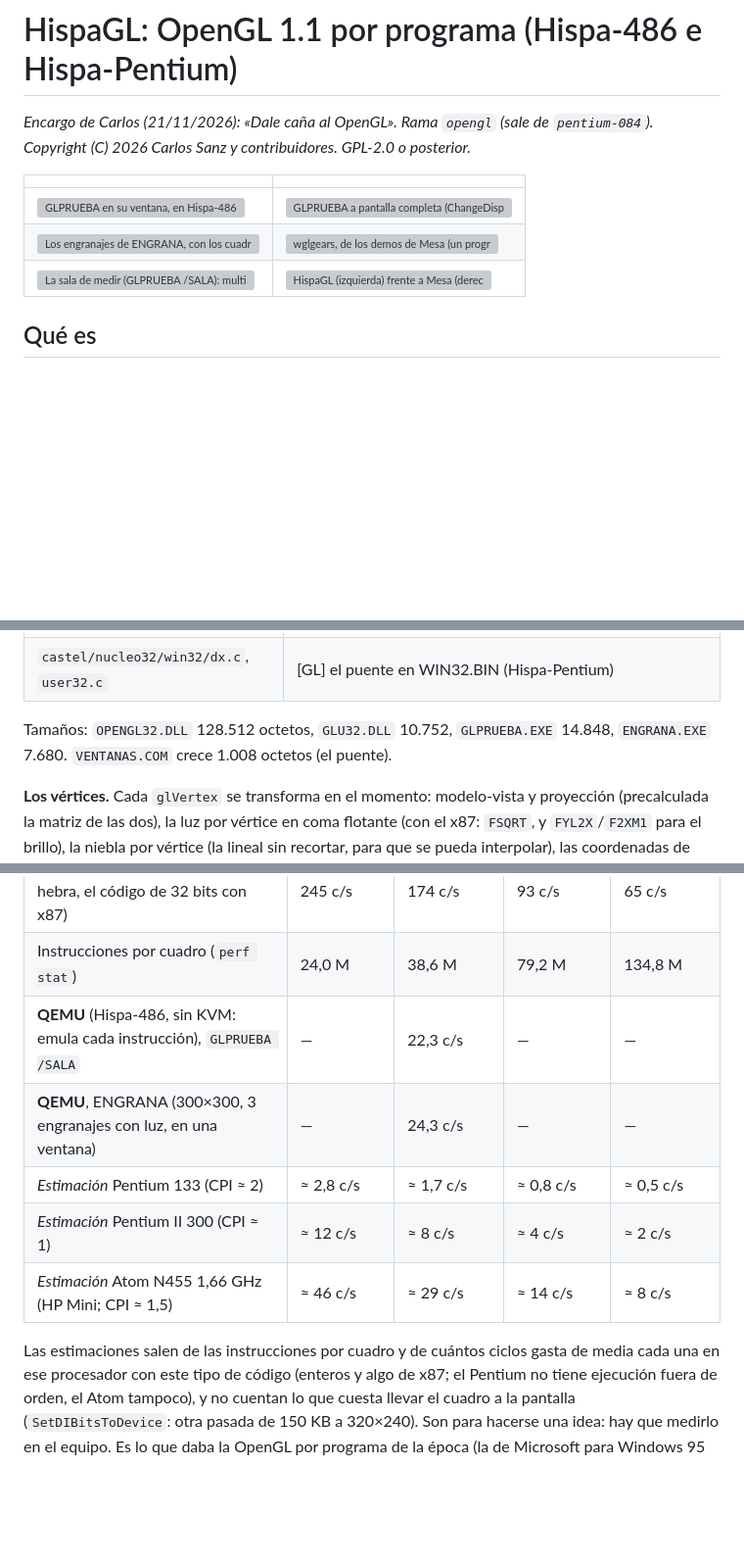
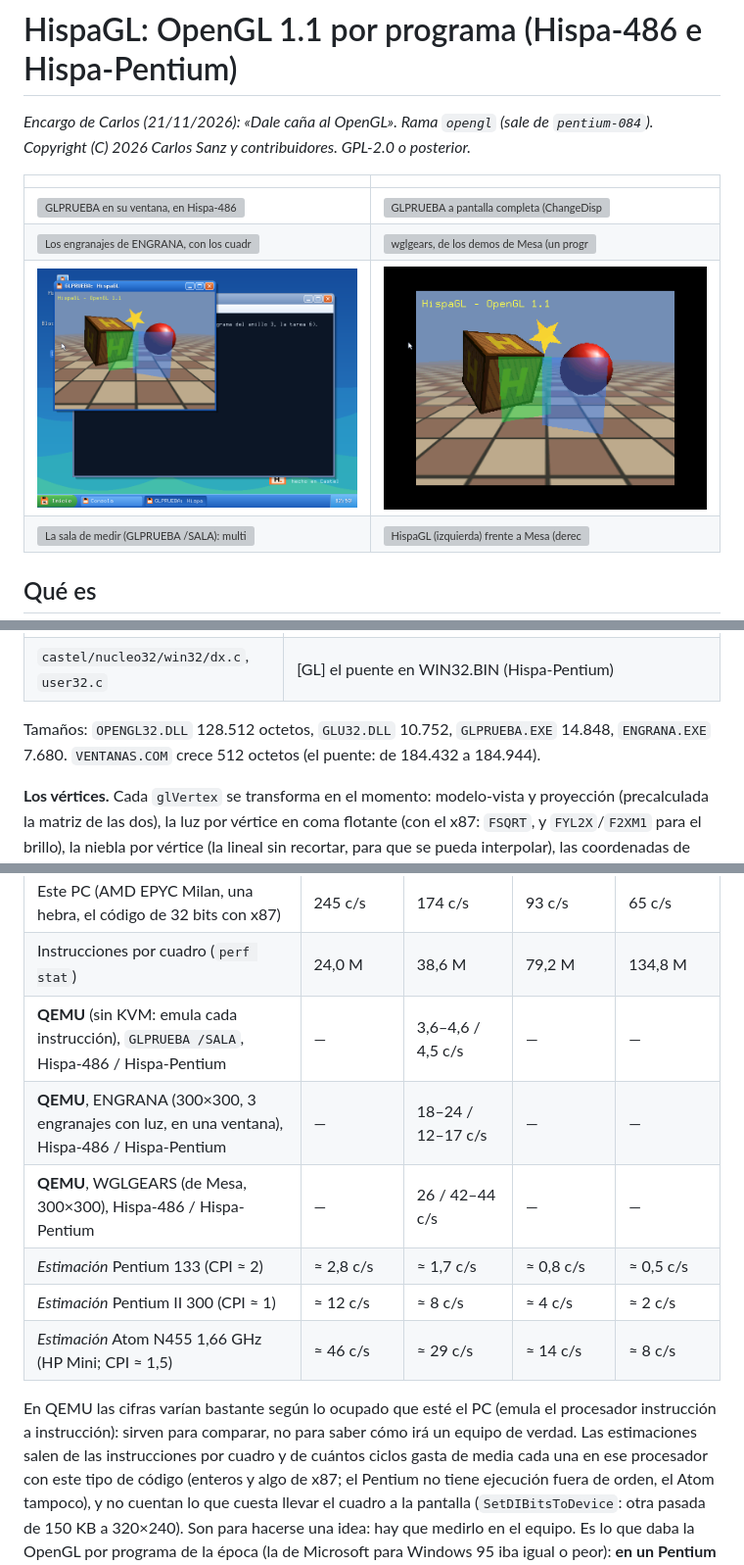
Before and after one commit to instcide-Es/hispados, a Markdown page: docs/486/OPENGL.md, 3 parts joined by grey strips. Shown at 98% size. GitHub-like rendering; pictures changed too: docs/486/opengl/glprueba-completa-pentium.png (added), docs/486/opengl/glprueba-pentium.png (added); blank space fills up the shorter version; grey boxes are pictures that could not be loaded.

```diff
--- a/docs/486/OPENGL.md
+++ b/docs/486/OPENGL.md
@@ -8,6 +8,7 @@ posterior.*
 |---|---|
 | ![GLPRUEBA en su ventana, en Hispa-486](opengl/glprueba-486.png) | ![GLPRUEBA a pantalla completa (ChangeDisplaySettingsA + DirectDraw)](opengl/glprueba-completa-486.png) |
 | ![Los engranajes de ENGRANA, con los cuadros por segundo](opengl/engrana-486.png) | ![wglgears, de los demos de Mesa (un programa de otros), en Hispa-486](opengl/wglgears-486.png) |
+| ![GLPRUEBA en Hispa-Pentium (la misma DLL)](opengl/glprueba-pentium.png) | ![GLPRUEBA a pantalla completa en Hispa-Pentium](opengl/glprueba-completa-pentium.png) |
 | ![La sala de medir (GLPRUEBA /SALA): multitextura, como un juego de 1997](opengl/sala-486.png) | ![HispaGL (izquierda) frente a Mesa (derecha): la sala y cinco de las escenas de prueba](opengl/hoja-mesa.png) |
 
 ## Qué es
@@ -113,7 +114,7 @@ OpenGL 3 (con sombreadores): no es lo que usan los programas de 1997-2001.
 | `castel/nucleo32/win32/dx.c`, `user32.c` | [GL] el puente en WIN32.BIN (Hispa-Pentium) |
 
 Tamaños: `OPENGL32.DLL` 128.512 octetos, `GLU32.DLL` 10.752, `GLPRUEBA.EXE`
-14.848, `ENGRANA.EXE` 7.680. `VENTANAS.COM` crece 1.008 octetos (el puente).
+14.848, `ENGRANA.EXE` 7.680. `VENTANAS.COM` crece 512 octetos (el puente: de 184.432 a 184.944).
 
 **Los vértices.** Cada `glVertex` se transforma en el momento: modelo-vista y
 proyección (precalculada la matriz de las dos), la luz por vértice en coma
@@ -203,13 +204,16 @@ veces la pantalla, por lo que se pinta encima).
 |---|---|---|---|---|
 | Este PC (AMD EPYC Milan, una hebra, el código de 32 bits con x87) | 245 c/s | 174 c/s | 93 c/s | 65 c/s |
 | Instrucciones por cuadro (`perf stat`) | 24,0 M | 38,6 M | 79,2 M | 134,8 M |
-| **QEMU** (Hispa-486, sin KVM: emula cada instrucción), `GLPRUEBA /SALA` | — | 22,3 c/s | — | — |
-| **QEMU**, ENGRANA (300×300, 3 engranajes con luz, en una ventana) | — | 24,3 c/s | — | — |
+| **QEMU** (sin KVM: emula cada instrucción), `GLPRUEBA /SALA`, Hispa-486 / Hispa-Pentium | — | 3,6–4,6 / 4,5 c/s | — | — |
+| **QEMU**, ENGRANA (300×300, 3 engranajes con luz, en una ventana), Hispa-486 / Hispa-Pentium | — | 18–24 / 12–17 c/s | — | — |
+| **QEMU**, WGLGEARS (de Mesa, 300×300), Hispa-486 / Hispa-Pentium | — | 26 / 42–44 c/s | — | — |
 | *Estimación* Pentium 133 (CPI ≈ 2) | ≈ 2,8 c/s | ≈ 1,7 c/s | ≈ 0,8 c/s | ≈ 0,5 c/s |
 | *Estimación* Pentium II 300 (CPI ≈ 1) | ≈ 12 c/s | ≈ 8 c/s | ≈ 4 c/s | ≈ 2 c/s |
 | *Estimación* Atom N455 1,66 GHz (HP Mini; CPI ≈ 1,5) | ≈ 46 c/s | ≈ 29 c/s | ≈ 14 c/s | ≈ 8 c/s |
 
-Las estimaciones salen de las instrucciones por cuadro y de cuántos ciclos
+En QEMU las cifras varían bastante según lo ocupado que esté el PC (emula el
+procesador instrucción a instrucción): sirven para comparar, no para saber cómo
+irá un equipo de verdad. Las estimaciones salen de las instrucciones por cuadro y de cuántos ciclos
 gasta de media cada una en ese procesador con este tipo de código (enteros y
 algo de x87; el Pentium no tiene ejecución fuera de orden, el Atom tampoco), y
 no cuentan lo que cuesta llevar el cuadro a la pantalla (`SetDIBitsToDevice`:
```
Also changed, not shown: docs/486/opengl/sala-pentium.png (added), 5 other files.
